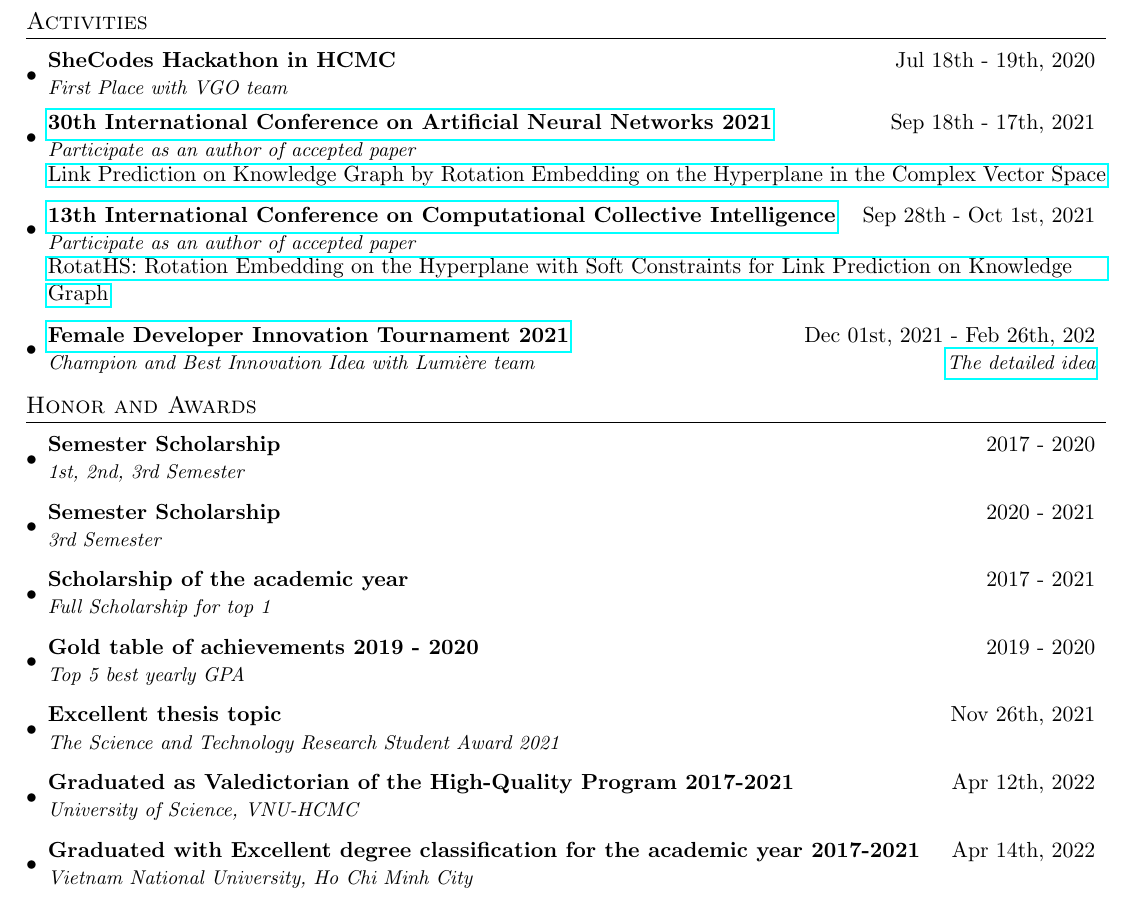
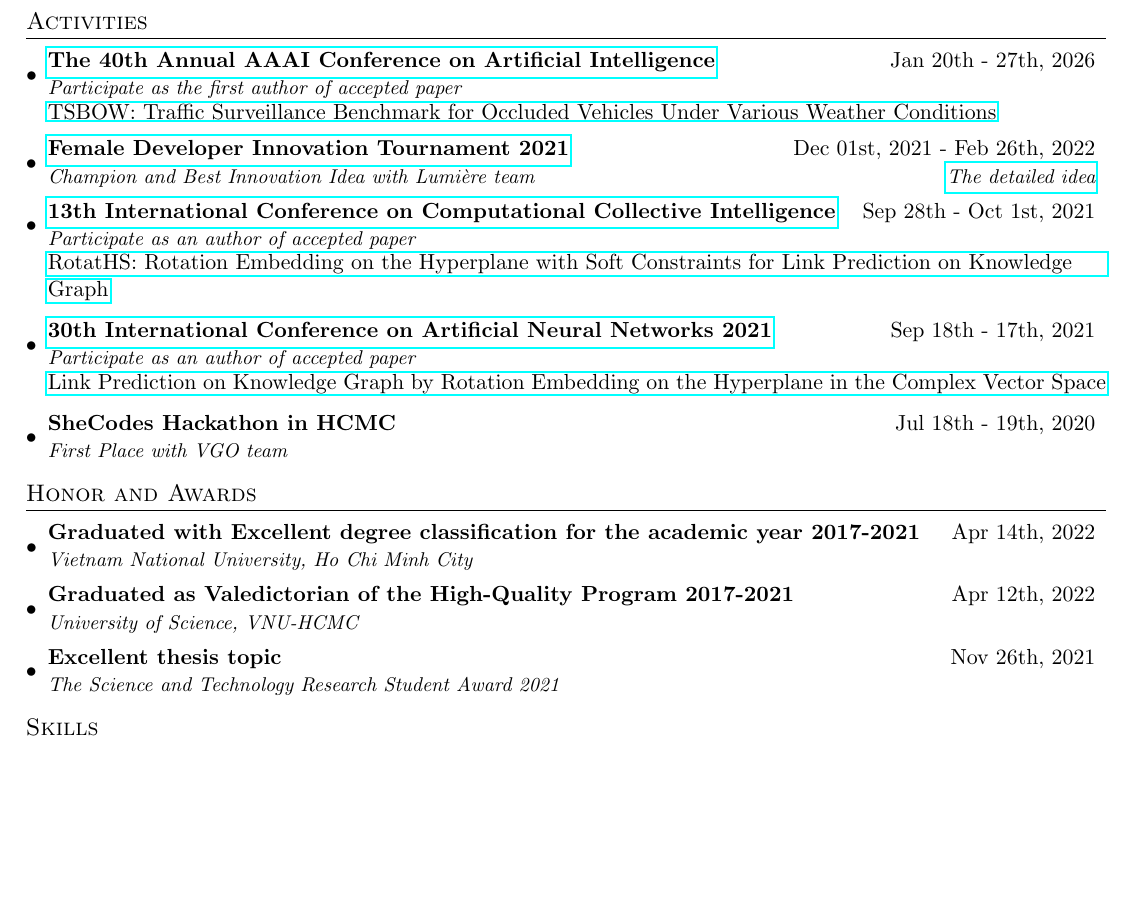
Before and after one commit to ngochdm/ngochdm, a LaTeX CV (my_cv.tex): part of page 2 of 2, cut so that both start at the same text, the shorter picture padded with empty space. Compiled offline with pdfLaTeX.

Commit message:
Update activities and awards in CV

```diff
--- a/my_cv.tex
+++ b/my_cv.tex
@@ -204,9 +204,22 @@
 %-----------ACTIVITIES-----------------
 \section{Activities}
   \resumeSubHeadingListStart
+
     \resumeSubheading
-      {SheCodes Hackathon in HCMC}{Jul 18th - 19th, 2020}
-      {First Place with VGO team}{}
+      {\href{https://aaai.org/conference/aaai/aaai-26/}{The 40th Annual AAAI Conference on Artificial Intelligence}}{Jan 20th - 27th, 2026}
+      {Participate as the first author of accepted paper}{}
+
+      \href{https://doi.org/10.1609/aaai.v40i7.37439}{TSBOW: Traffic Surveillance Benchmark for Occluded Vehicles Under Various Weather Conditions}
+
+    \resumeSubheading
+      {\href{https://www.fdi-tournament.com/}{Female Developer Innovation Tournament 2021}}{Dec 01st, 2021 - Feb 26th, 2022}
+      {Champion and Best Innovation Idea with Lumière team}{\href{https://www.linkedin.com/posts/code-like-a-girl-vietnam_fditournament-codelikeagirl-innovation-activity-6905716587299520512-lCqE}{The detailed idea}}
+
+    \resumeSubheading
+      {\href{https://iccci.pwr.edu.pl/2021/}{13th International Conference on Computational Collective Intelligence}}{Sep 28th - Oct 1st, 2021}
+      {Participate as an author of accepted paper}{}
+
+      \href{https://doi.org/10.1007/978-3-030-88081-1_3}{RotatHS: Rotation Embedding on the Hyperplane with Soft Constraints for Link Prediction on Knowledge Graph}
 
     \resumeSubheading
       {\href{https://e-nns.org/icann2021/}{30th International Conference on Artificial Neural Networks 2021}}{Sep 18th - 17th, 2021}
@@ -215,41 +228,26 @@
       \href{https://doi.org/10.1007/978-3-030-86365-4_14}{Link Prediction on Knowledge Graph by Rotation Embedding on the Hyperplane in the Complex Vector Space}
 
     \resumeSubheading
-      {\href{https://iccci.pwr.edu.pl/2021/}{13th International Conference on Computational Collective Intelligence}}{Sep 28th - Oct 1st, 2021}
-      {Participate as an author of accepted paper}{}
-
-      \href{https://doi.org/10.1007/978-3-030-88081-1_3}{RotatHS: Rotation Embedding on the Hyperplane with Soft Constraints for Link Prediction on Knowledge Graph}
-
-    \resumeSubheading
-      {\href{https://www.fdi-tournament.com/}{Female Developer Innovation Tournament 2021}}{Dec 01st, 2021 - Feb 26th, 202}
-      {Champion and Best Innovation Idea with Lumière team}{\href{https://www.linkedin.com/posts/code-like-a-girl-vietnam_fditournament-codelikeagirl-innovation-activity-6905716587299520512-lCqE}{The detailed idea}}
+      {SheCodes Hackathon in HCMC}{Jul 18th - 19th, 2020}
+      {First Place with VGO team}{}
 \resumeSubHeadingListEnd
 
 
 %-----------HONOR AND AWARDS-----------------
 \section{Honor and Awards}
     \resumeSubHeadingListStart
+
     \resumeSubheading
-      {Semester Scholarship}{2017 - 2020}
-      {1st, 2nd, 3rd Semester}{}
+      {Graduated with Excellent degree classification for the academic year 2017-2021}{Apr 14th, 2022}
+      {Vietnam National University, Ho Chi Minh City}{}
+
     \resumeSubheading
-      {Semester Scholarship}{2020 - 2021}
-      {3rd Semester}{}
-    \resumeSubheading
-      {Scholarship of the academic year}{2017 - 2021}
-      {Full Scholarship for top 1}{}
-    \resumeSubheading
-      {Gold table of achievements 2019 - 2020}{2019 - 2020}
-      {Top 5 best yearly GPA}{}
+      {Graduated as Valedictorian of the High-Quality Program 2017-2021}{Apr 12th, 2022}
+      {University of Science, VNU-HCMC}{}
+
     \resumeSubheading
       {Excellent thesis topic}{Nov 26th, 2021}
       {The Science and Technology Research Student Award 2021}{}
-    \resumeSubheading
-      {Graduated as Valedictorian of the High-Quality Program 2017-2021}{Apr 12th, 2022}
-      {University of Science, VNU-HCMC}{}
-    \resumeSubheading
-      {Graduated with Excellent degree classification for the academic year 2017-2021}{Apr 14th, 2022}
-      {Vietnam National University, Ho Chi Minh City}{}
 
 \resumeSubHeadingListEnd
 
```
